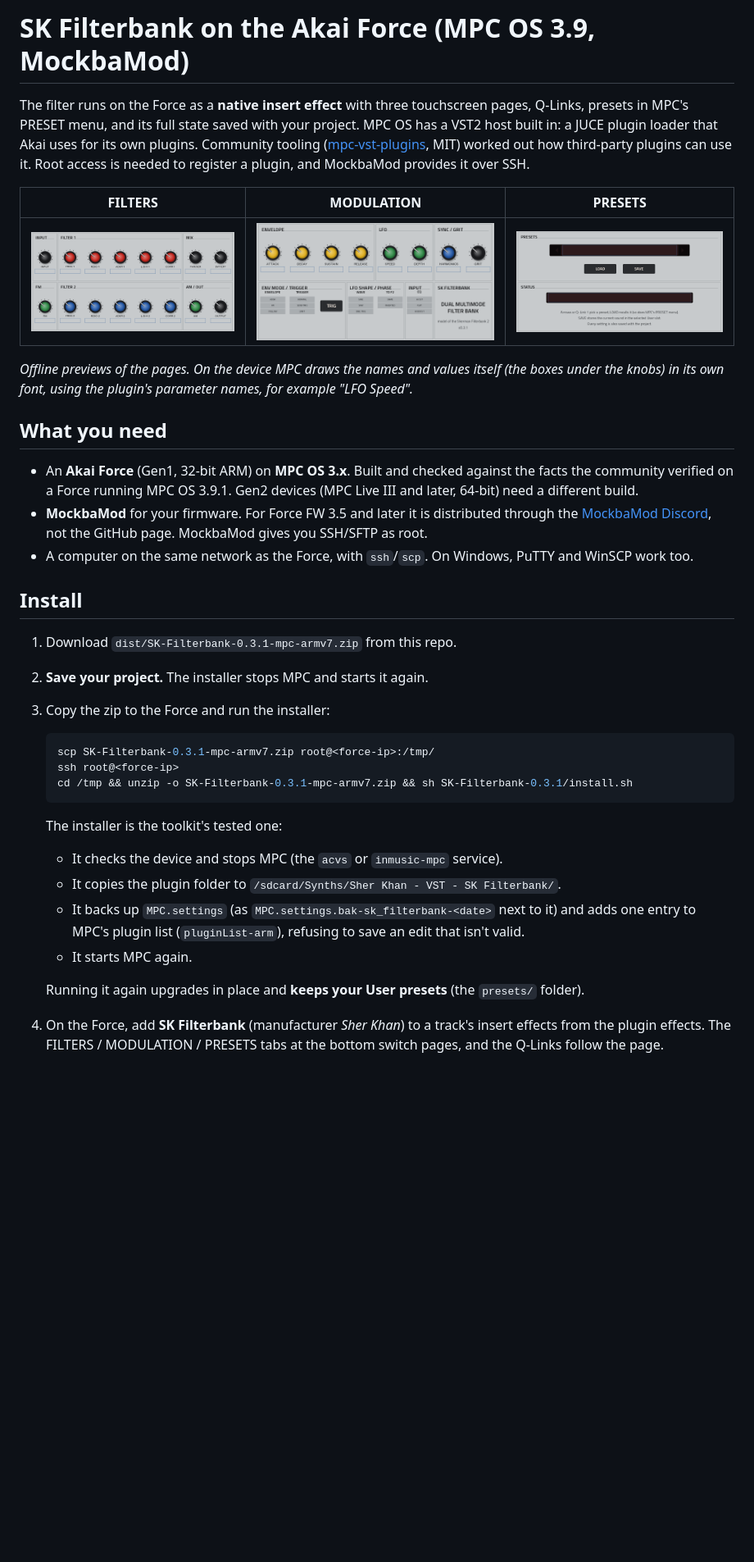
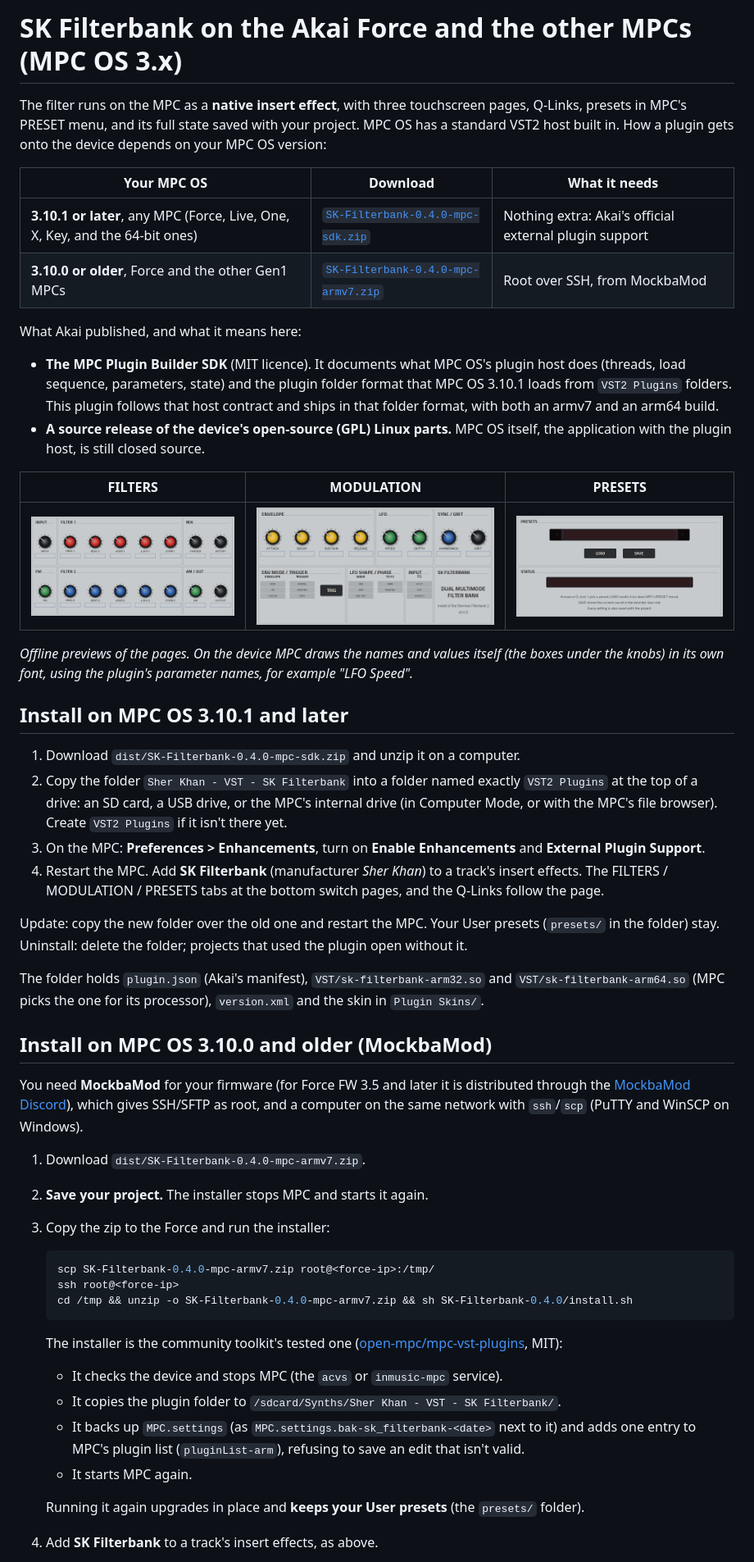
Before and after one commit to davidpinault2-crypto/Sher_Khan-, a Markdown page: mpc/README.md, the part around one of its changes. Shown at 82% size. Drawn GitHub-style; pictures changed too: docs/mpc-modulation.png; blank space fills up the shorter version.

````diff
--- a/mpc/README.md
+++ b/mpc/README.md
@@ -1,10 +1,20 @@
-# SK Filterbank on the Akai Force (MPC OS 3.9, MockbaMod)
+# SK Filterbank on the Akai Force and the other MPCs (MPC OS 3.x)
 
-The filter runs on the Force as a **native insert effect** with three touchscreen pages, Q-Links, presets in MPC's
-PRESET menu, and its full state saved with your project. MPC OS has a VST2 host built in: a JUCE plugin loader that
-Akai uses for its own plugins. Community tooling ([mpc-vst-plugins](https://github.com/sd88me/mpc-vst-plugins), MIT)
-worked out how third-party plugins can use it. Root access is needed to register a plugin, and MockbaMod provides it
-over SSH.
+The filter runs on the MPC as a **native insert effect**, with three touchscreen pages, Q-Links, presets in MPC's
+PRESET menu, and its full state saved with your project. MPC OS has a standard VST2 host built in. How a plugin gets
+onto the device depends on your MPC OS version:
+
+| Your MPC OS | Download | What it needs |
+|---|---|---|
+| **3.10.1 or later**, any MPC (Force, Live, One, X, Key, and the 64-bit ones) | [`SK-Filterbank-0.4.0-mpc-sdk.zip`](../dist/SK-Filterbank-0.4.0-mpc-sdk.zip) | Nothing extra: Akai's official external plugin support |
+| **3.10.0 or older**, Force and the other Gen1 MPCs | [`SK-Filterbank-0.4.0-mpc-armv7.zip`](../dist/SK-Filterbank-0.4.0-mpc-armv7.zip) | Root over SSH, from MockbaMod |
+
+What Akai published, and what it means here:
+- **The MPC Plugin Builder SDK** (MIT licence). It documents what MPC OS's plugin host does (threads, load sequence,
+  parameters, state) and the plugin folder format that MPC OS 3.10.1 loads from `VST2 Plugins` folders. This plugin
+  follows that host contract and ships in that folder format, with both an armv7 and an arm64 build.
+- **A source release of the device's open-source (GPL) Linux parts.** MPC OS itself, the application with the plugin
+  host, is still closed source.
 
 | FILTERS | MODULATION | PRESETS |
 |---|---|---|
@@ -13,25 +23,38 @@ over SSH.
 *Offline previews of the pages. On the device MPC draws the names and values itself (the boxes under the knobs) in
 its own font, using the plugin's parameter names, for example "LFO Speed".*
 
-## What you need
+## Install on MPC OS 3.10.1 and later
 
-- An **Akai Force** (Gen1, 32-bit ARM) on **MPC OS 3.x**. Built and checked against the facts the community verified on
-  a Force running MPC OS 3.9.1. Gen2 devices (MPC Live III and later, 64-bit) need a different build.
-- **MockbaMod** for your firmware. For Force FW 3.5 and later it is distributed through the
-  [MockbaMod Discord](https://discord.gg/HvNBpArSSa), not the GitHub page. MockbaMod gives you SSH/SFTP as root.
-- A computer on the same network as the Force, with `ssh`/`scp`. On Windows, PuTTY and WinSCP work too.
+1. Download `dist/SK-Filterbank-0.4.0-mpc-sdk.zip` and unzip it on a computer.
+2. Copy the folder `Sher Khan - VST - SK Filterbank` into a folder named exactly `VST2 Plugins` at the top of a drive:
+   an SD card, a USB drive, or the MPC's internal drive (in Computer Mode, or with the MPC's file browser). Create
+   `VST2 Plugins` if it isn't there yet.
+3. On the MPC: **Preferences > Enhancements**, turn on **Enable Enhancements** and **External Plugin Support**.
+4. Restart the MPC. Add **SK Filterbank** (manufacturer *Sher Khan*) to a track's insert effects. The FILTERS /
+   MODULATION / PRESETS tabs at the bottom switch pages, and the Q-Links follow the page.
 
-## Install
+Update: copy the new folder over the old one and restart the MPC. Your User presets (`presets/` in the folder) stay.
+Uninstall: delete the folder; projects that used the plugin open without it.
 
-1. Download `dist/SK-Filterbank-0.3.1-mpc-armv7.zip` from this repo.
+The folder holds `plugin.json` (Akai's manifest), `VST/sk-filterbank-arm32.so` and `VST/sk-filterbank-arm64.so` (MPC
+picks the one for its processor), `version.xml` and the skin in `Plugin Skins/`.
+
+## Install on MPC OS 3.10.0 and older (MockbaMod)
+
+You need **MockbaMod** for your firmware (for Force FW 3.5 and later it is distributed through the
+[MockbaMod Discord](https://discord.gg/HvNBpArSSa)), which gives SSH/SFTP as root, and a computer on the same network
+with `ssh`/`scp` (PuTTY and WinSCP on Windows).
+
+1. Download `dist/SK-Filterbank-0.4.0-mpc-armv7.zip`.
 2. **Save your project.** The installer stops MPC and starts it again.
 3. Copy the zip to the Force and run the installer:
    ```sh
-   scp SK-Filterbank-0.3.1-mpc-armv7.zip root@<force-ip>:/tmp/
+   scp SK-Filterbank-0.4.0-mpc-armv7.zip root@<force-ip>:/tmp/
    ssh root@<force-ip>
-   cd /tmp && unzip -o SK-Filterbank-0.3.1-mpc-armv7.zip && sh SK-Filterbank-0.3.1/install.sh
+   cd /tmp && unzip -o SK-Filterbank-0.4.0-mpc-armv7.zip && sh SK-Filterbank-0.4.0/install.sh
    ```
-   The installer is the toolkit's tested one:
+   The installer is the community toolkit's tested one
+   ([open-mpc/mpc-vst-plugins](https://github.com/open-mpc/mpc-vst-plugins), MIT):
    - It checks the device and stops MPC (the `acvs` or `inmusic-mpc` service).
    - It copies the plugin folder to `/sdcard/Synths/Sher Khan - VST - SK Filterbank/`.
    - It backs up `MPC.settings` (as `MPC.settings.bak-sk_filterbank-<date>` next to it) and adds one entry to MPC's
@@ -39,6 +62,5 @@ its own font, using the plugin's parameter names, for example "LFO Speed".*
    - It starts MPC again.
 
    Running it again upgrades in place and **keeps your User presets** (the `presets/` folder).
-4. On the Force, add **SK Filterbank** (manufacturer *Sher Khan*) to a track's insert effects from the plugin effects.
-   The FILTERS / MODULATION / PRESETS tabs at the bottom switch pages, and the Q-Links follow the page.
+4. Add **SK Filterbank** to a track's insert effects, as above.
 
````
Also changed, not shown: other parts of mpc/README.md (+136 -99 lines), README.md (+46 -49 lines), 5 other files.
